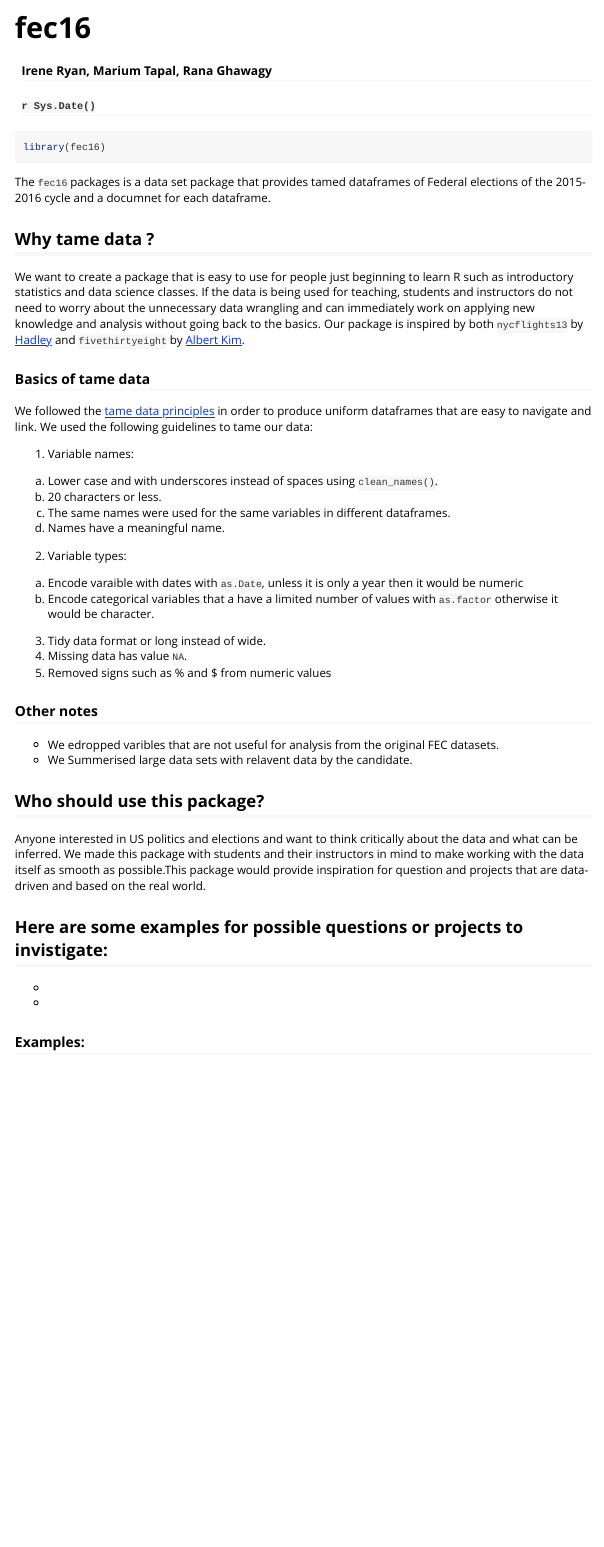
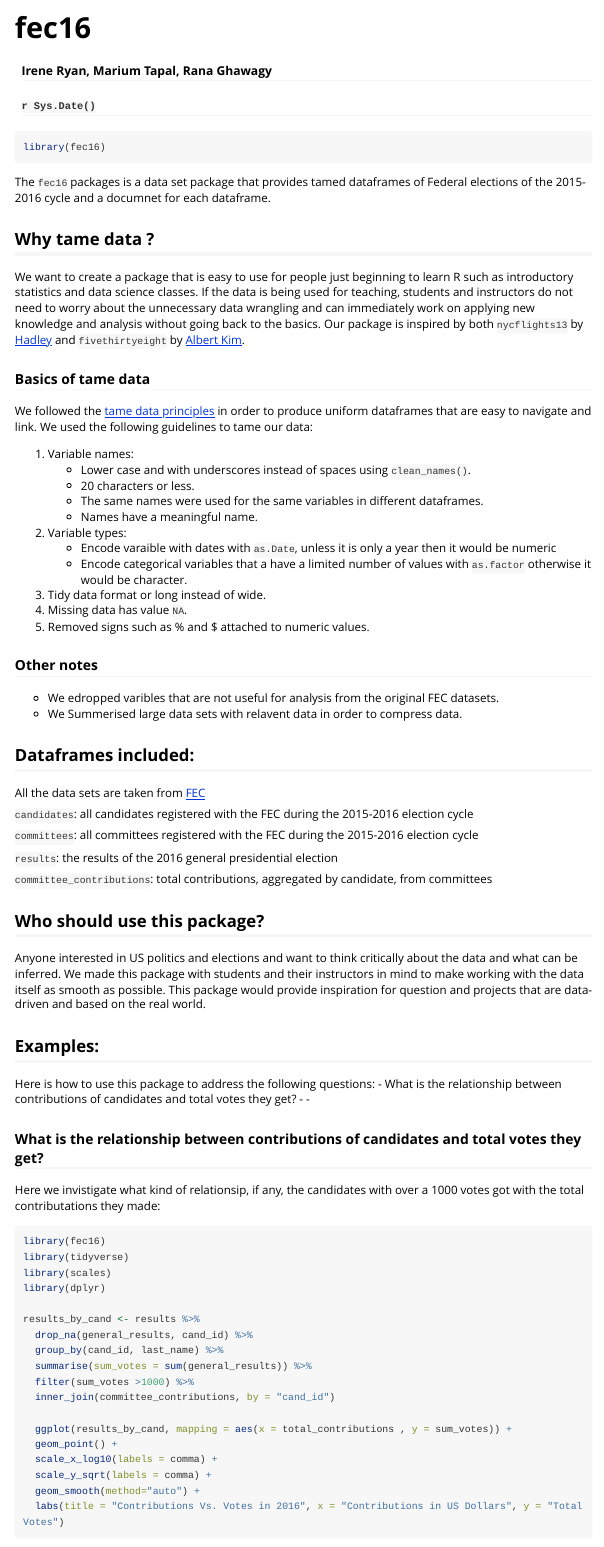
Before and after one commit to ranawg/fec16, an R Markdown document (vignettes/fec_vignette.Rmd): the page in a window 1100 px wide, from its top. Rendered offline with R 4.5, knitr and Pandoc, with nearby package versions; long lines of code are wrapped.

Commit message:
added example for vignette

````diff
--- a/vignettes/fec_vignette.Rmd
+++ b/vignettes/fec_vignette.Rmd
@@ -33,29 +33,70 @@ We want to create a package that is easy to use for people just beginning to lea
 We followed the [tame data principles](https://escholarship.org/uc/item/0rx1231m#article_main) in order to produce uniform dataframes that are easy to navigate and link. We used the following guidelines to tame our data:
 
 1. Variable names:
-  a) Lower case and with underscores instead of spaces using `clean_names()`.
-  b) 20 characters or less.
-  c) The same names were used for the same variables in different dataframes.
-  d) Names have a meaningful name.
+   * Lower case and with underscores instead of spaces using `clean_names()`.
+   * 20 characters or less.
+   * The same names were used for the same variables in different dataframes.
+   * Names have a meaningful name.
 2. Variable types:
-  a) Encode varaible with dates with `as.Date`, unless it is only a year then it would be numeric
-  b) Encode categorical variables that a have a limited number of values with `as.factor` otherwise it would      be character.
+   * Encode varaible with dates with `as.Date`, unless it is only a year then it would be numeric
+   * Encode categorical variables that a have a limited number of values with `as.factor` otherwise it would      be character.
 3. Tidy data format or long instead of wide.
 4. Missing data has value `NA`.
-5. Removed signs such as % and $ from numeric values
+5. Removed signs such as % and $ attached to numeric values.
 
 ### Other notes
 
 -  We edropped varibles that are not useful for analysis from the original FEC datasets.
--  We Summerised large data sets with relavent data by the candidate.
+-  We Summerised large data sets with relavent data in order to compress data.
+
+## Dataframes included:
+
+All the data sets are taken from [FEC](https://www.fec.gov/data/browse-data/?tab=bulk-data)
+
+  `candidates`: all candidates registered with the FEC during the 2015-2016 election cycle
+
+  `committees`: all committees registered with the FEC during the 2015-2016 election cycle
+
+  `results`: the results of the 2016 general presidential election
+
+  `committee_contributions`: total contributions, aggregated by candidate, from committees
+
 
 ## Who should use this package?
 
-Anyone interested in US politics and elections and want to think critically about the data and what can be inferred. We made this package with students and their instructors in mind to make working with the data itself as smooth as possible.This package would provide inspiration for question and projects that are data-driven and based on the real world.
+Anyone interested in US politics and elections and want to think critically about the data and what can be inferred. We made this package with students and their instructors in mind to make working with the data itself as smooth as possible. This package would provide inspiration for question and projects that are data-driven and based on the real world.
 
-Here are some examples for possible questions or projects to invistigate:
--
--
--
+## Examples:
 
-### Examples:
+Here is how to use this package to address the following questions:
+  - What is the relationship between contributions of candidates and total votes they get?
+  -
+  -
+
+### What is the relationship between contributions of candidates and total votes they get?
+
+Here we invistigate what kind of relationsip, if any, the candidates with over a 1000 votes got with the total contributations they made:
+
+```{r, eval=FALSE}
+library(fec16)
+library(tidyverse)
+library(scales)
+library(dplyr)
+
+results_by_cand <- results %>%
+  drop_na(general_results, cand_id) %>%
+  group_by(cand_id, last_name) %>%
+  summarise(sum_votes = sum(general_results)) %>%
+  filter(sum_votes >1000) %>%
+  inner_join(committee_contributions, by = "cand_id")
+
+  ggplot(results_by_cand, mapping = aes(x = total_contributions , y = sum_votes)) +
+  geom_point() +
+  scale_x_log10(labels = comma) +
+  scale_y_sqrt(labels = comma) +
+  geom_smooth(method="auto") +
+  labs(title = "Contributions Vs. Votes in 2016", x = "Contributions in US Dollars", y = "Total Votes")
+
+```
+
+As we can see, the highest contributors got the highest amount of votes.
````
Also changed, not shown: README.Rmd (+0 -1 lines), 1 other file.
